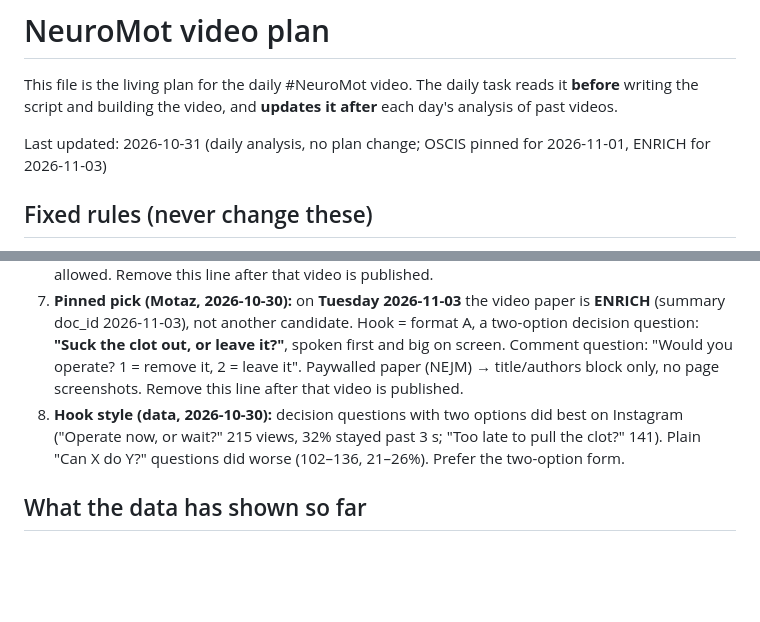
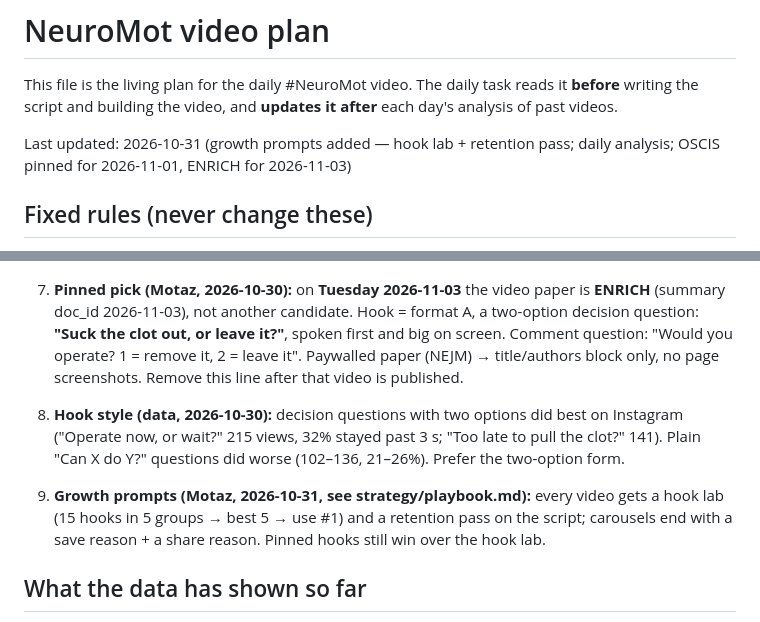
Before and after one commit to motazalqawasma/neuromot-media, a Markdown page: PLAN.md, 2 parts joined by grey strips. Rendered like a GitHub page; blank space fills up the shorter version.

```diff
--- a/PLAN.md
+++ b/PLAN.md
@@ -2,7 +2,7 @@
 
 This file is the living plan for the daily #NeuroMot video. The daily task reads it **before** writing the script and building the video, and **updates it after** each day's analysis of past videos.
 
-Last updated: 2026-10-31 (daily analysis, no plan change; OSCIS pinned for 2026-11-01, ENRICH for 2026-11-03)
+Last updated: 2026-10-31 (growth prompts added — hook lab + retention pass; daily analysis; OSCIS pinned for 2026-11-01, ENRICH for 2026-11-03)
 
 ## Fixed rules (never change these)
 
@@ -25,6 +25,8 @@ Last updated: 2026-10-31 (daily analysis, no plan change; OSCIS pinned for 2026-
 7a. **Pinned pick (Motaz, 2026-10-30):** on **Sunday 2026-11-01** the video paper is **OSCIS** (summary doc_id 2026-10-30, early vs delayed surgery for incomplete cervical cord injury), not another candidate. Hook = format A, a two-option decision question: **"Operate now, or wait 2 weeks?"**, spoken first and big on screen; then the twist: early surgery was ahead at 2 weeks (+34.2 vs +18.9 motor points) but at 1 year the gap was not significant (53.7 vs 48.5). Mention that 7 of 33 in the wait group never needed surgery. Comment question: "Would you operate? 1 = now, 2 = wait". Open access (JAMA Netw Open, CC BY) → real page screenshots allowed. Remove this line after that video is published.
 7. **Pinned pick (Motaz, 2026-10-30):** on **Tuesday 2026-11-03** the video paper is **ENRICH** (summary doc_id 2026-11-03), not another candidate. Hook = format A, a two-option decision question: **"Suck the clot out, or leave it?"**, spoken first and big on screen. Comment question: "Would you operate? 1 = remove it, 2 = leave it". Paywalled paper (NEJM) → title/authors block only, no page screenshots. Remove this line after that video is published.
 8. **Hook style (data, 2026-10-30):** decision questions with two options did best on Instagram ("Operate now, or wait?" 215 views, 32% stayed past 3 s; "Too late to pull the clot?" 141). Plain "Can X do Y?" questions did worse (102–136, 21–26%). Prefer the two-option form.
+
+9. **Growth prompts (Motaz, 2026-10-31, see strategy/playbook.md):** every video gets a hook lab (15 hooks in 5 groups → best 5 → use #1) and a retention pass on the script; carousels end with a save reason + a share reason. Pinned hooks still win over the hook lab.
 
 ## What the data has shown so far
 
```
Also changed, not shown: prompts/daily-video-task.md (+6 -1 lines), strategy/playbook.md (added, +40 -0 lines).
